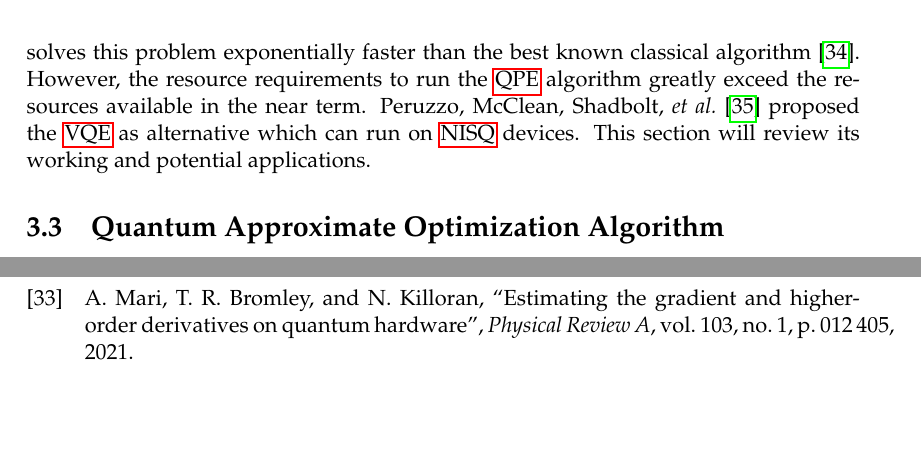
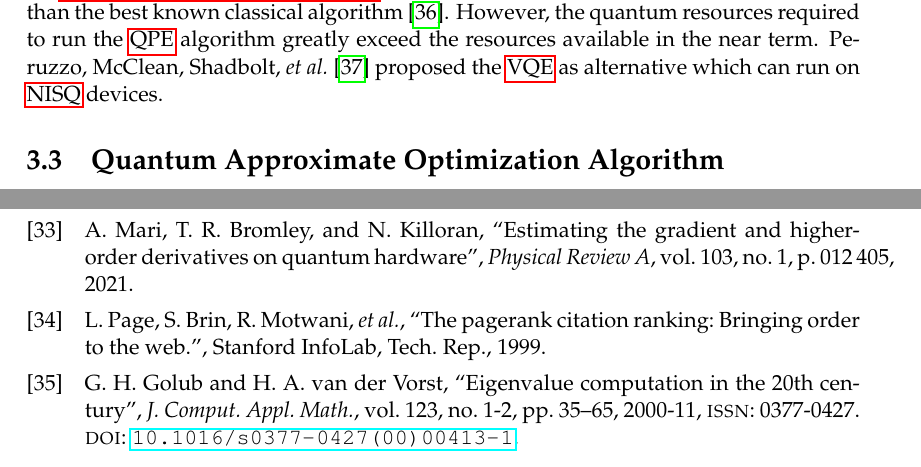
Before and after one commit to soudy/bachelor-thesis, a LaTeX thesis (thesis/graduate-thesis.tex, which reads thesis/chapters/03-hybrid-quantum-algorithms.tex, thesis/graduate-thesis.bib): two parts of pages 27 and 31 of 32 before the commit and two parts of pages 27 and 31 of 33 after it, joined at a grey line, cut so that both start at the same text, the shorter picture padded with empty space. The pictures show the PDF file thesis/graduate-thesis.pdf that the author committed with the source.

Commit message:
Introduce VQE

```diff
--- a/thesis/chapters/03-hybrid-quantum-algorithms.tex
+++ b/thesis/chapters/03-hybrid-quantum-algorithms.tex
@@ -86,6 +87,5 @@ It aims to solve the problem of finding eigenvalues of a Hamiltonian $H$.
 A previously known quantum algorithm called the \gls{qpe} algorithm solves this problem exponentially faster than the best known classical algorithm~\cite{abrams1999quantum}.
-However, the resource requirements to run the \gls{qpe} algorithm greatly exceed the resources available in the near term.
+However, the quantum resources required to run the \gls{qpe} algorithm greatly exceed the resources available in the near term.
 \textcite{peruzzo2014variational} proposed the \gls{vqe} as alternative which can run on \gls{nisq} devices.
-This section will review its working and potential applications.
 
 \section{Quantum Approximate Optimization Algorithm}
--- a/thesis/graduate-thesis.bib
+++ b/thesis/graduate-thesis.bib
@@ -343,3 +343,8 @@
     year={2014},
     publisher={Nature Publishing Group}
 }
+
+@techreport{page1999pagerank,
+    title={The pagerank citation ranking: Bringing order to the web.},
+    author={Page, Lawrence and Brin, Sergey and Motwani, Rajeev and Winograd, Terry},
+    year={1999},
@@ -345,0 +356,4 @@
+    title = {Eigenvalue computation in the 20th century},
+    journal = {J. Comput. Appl. Math.},
+    volume = {123},
+    number = {1-2},
@@ -345,0 +364,4 @@
+    source = {Crossref},
+    issn = {0377-0427},
+    month = nov,
+}
```
Also changed, not shown: thesis/graduate-thesis.pdf, thesis/chapters/03-hybrid-quantum-algorithms.tex (1 more changed lines), thesis/graduate-thesis.bib (9 more changed lines).
